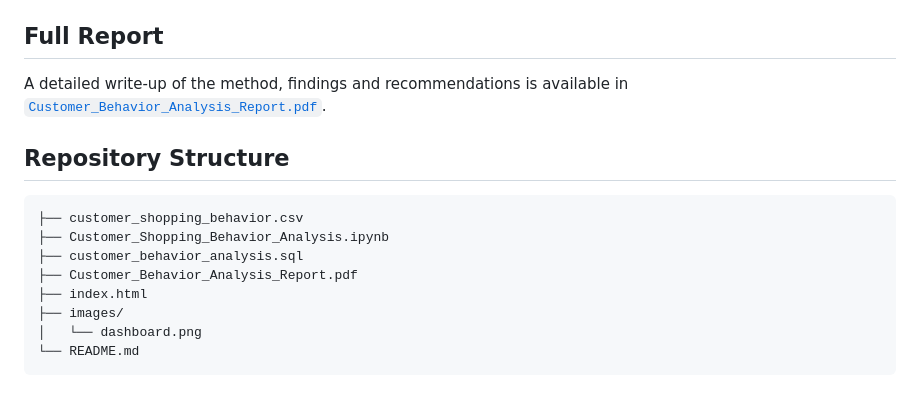
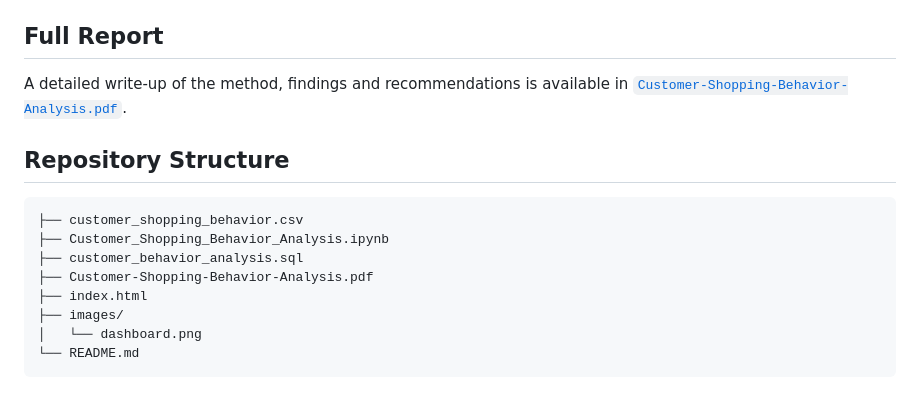
Before and after one commit to Elombrasco/customer-behavior-analysis, a Markdown page: README.md, the part around the change. Drawn GitHub-style.

Commit message:
Update report filename in README.md

```diff
--- a/README.md
+++ b/README.md
@@ -118,7 +118,7 @@ Key findings from the 3,900 purchases (total revenue: **$233,081**, average purc
 
 ## Full Report
 
-A detailed write-up of the method, findings and recommendations is available in [`Customer_Behavior_Analysis_Report.pdf`](Customer_Behavior_Analysis_Report.pdf).
+A detailed write-up of the method, findings and recommendations is available in [`Customer-Shopping-Behavior-Analysis.pdf`](Customer-Shopping-Behavior-Analysis.pdf).
 
 ## Repository Structure
 
@@ -126,7 +126,7 @@ A detailed write-up of the method, findings and recommendations is available in
 ├── customer_shopping_behavior.csv
 ├── Customer_Shopping_Behavior_Analysis.ipynb
 ├── customer_behavior_analysis.sql
-├── Customer_Behavior_Analysis_Report.pdf
+├── Customer-Shopping-Behavior-Analysis.pdf
 ├── index.html
 ├── images/
 │   └── dashboard.png
```
